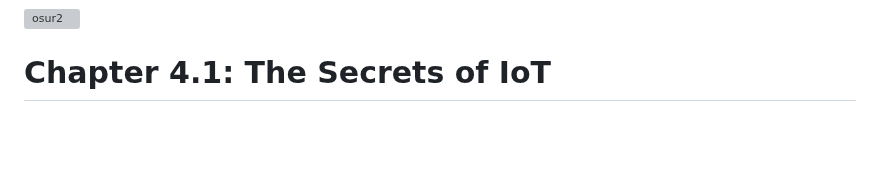
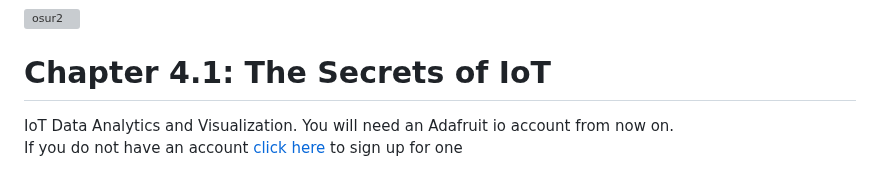
Before and after one commit to zacw-243L/Project-Pico-W-for-NYP-robotics-CCA, a Markdown page: Pico W Lesson Plan/README.md, the part around the change. Drawn GitHub-style; blank space fills up the shorter version; grey boxes are pictures that could not be loaded.

```diff
--- a/Pico W Lesson Plan/README.md
+++ b/Pico W Lesson Plan/README.md
@@ -163,3 +163,6 @@ while True:
 ![osur2](https://github.com/zacw-243L/Project-Pico-W-for-NYP-robotics-CCA/assets/58255472/e7977912-fcdc-42e7-bc4d-d9293a9119eb)
 
 # Chapter 4.1: The Secrets of IoT<br>
+
+IoT Data Analytics and Visualization. You will need an Adafruit io account from now on. <br>
+If you do not have an account [click here](https://accounts.adafruit.com/users/sign_up) to sign up for one
```
